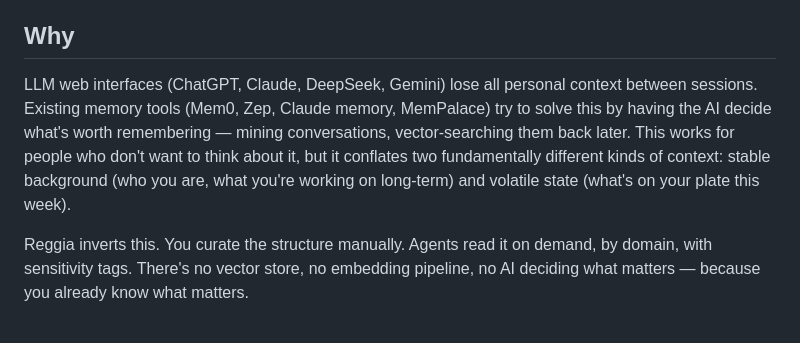
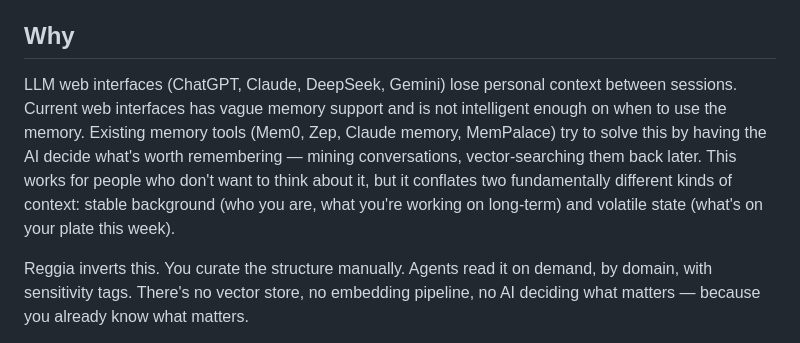
Before and after one commit to JamesQiu2005/reggia, a Markdown page: README.md, the part around the change. Drawn GitHub-style.

Commit message:
Revise README to enhance clarity on memory management
Clarified the limitations of current LLM web interfaces and memory tools, emphasizing user control over memory structure.

```diff
--- a/README.md
+++ b/README.md
@@ -4,7 +4,7 @@ Personal AI chat frontend backed by a Notion knowledge base and local SQLite. A
 
 ## Why
 
-LLM web interfaces (ChatGPT, Claude, DeepSeek, Gemini) lose all personal context between sessions. Existing memory tools (Mem0, Zep, Claude memory, MemPalace) try to solve this by having the AI decide what's worth remembering — mining conversations, vector-searching them back later. This works for people who don't want to think about it, but it conflates two fundamentally different kinds of context: stable background (who you are, what you're working on long-term) and volatile state (what's on your plate this week).
+LLM web interfaces (ChatGPT, Claude, DeepSeek, Gemini) lose personal context between sessions. Current web interfaces has vague memory support and is not intelligent enough on when to use the memory. Existing memory tools (Mem0, Zep, Claude memory, MemPalace) try to solve this by having the AI decide what's worth remembering — mining conversations, vector-searching them back later. This works for people who don't want to think about it, but it conflates two fundamentally different kinds of context: stable background (who you are, what you're working on long-term) and volatile state (what's on your plate this week).
 
 Reggia inverts this. You curate the structure manually. Agents read it on demand, by domain, with sensitivity tags. There's no vector store, no embedding pipeline, no AI deciding what matters — because you already know what matters.
 
```
